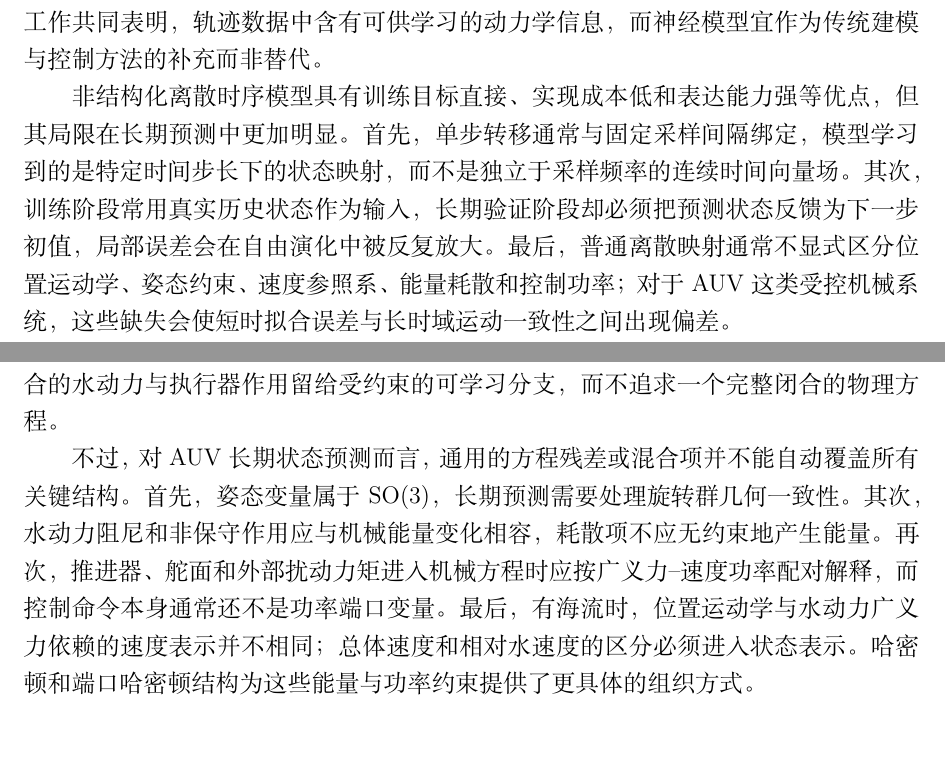
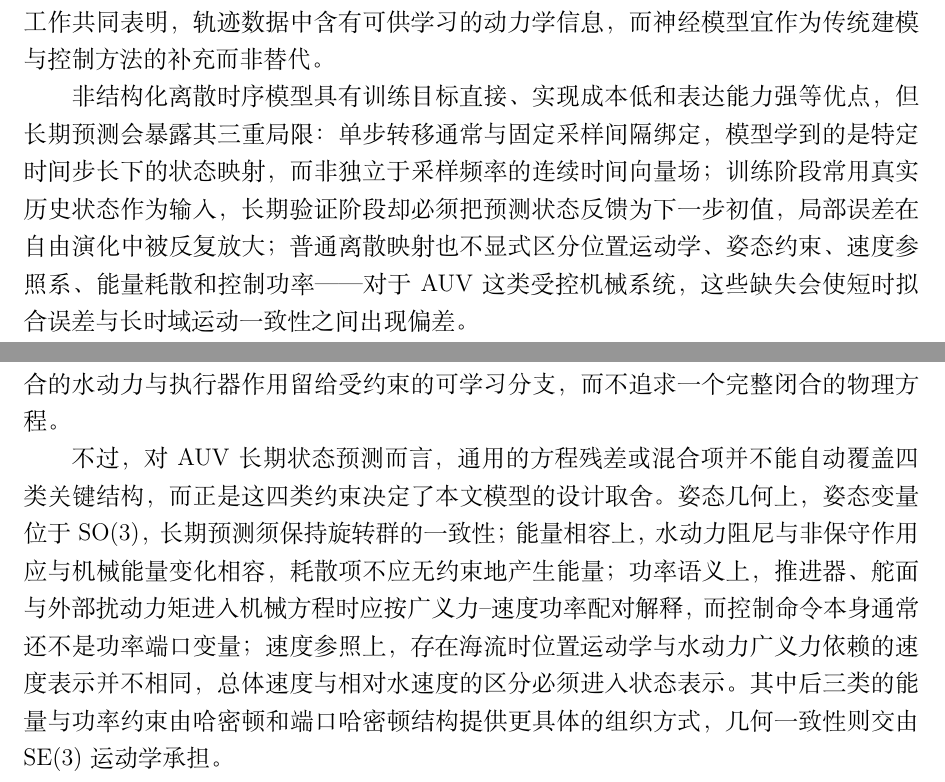
Before and after one commit to davidjin1214/auvhamnode-g3_5_5, a LaTeX thesis (paper/drafts/auvhamnode_thesis_chapter_zh.tex): two parts of pages 9 and 10 of 58, joined at a grey line, cut so that both start at the same text, the shorter picture padded with empty space. Compiled offline with XeLaTeX.

Commit message:
paper: 补做 §1.1 两处枚举改写（A 类）并勘正 30a1595 提交说明失实
2026-07-15 会话经取证核实（两份会话 jsonl + reflog + 远端三方互证）：

- 该会话批准的 §1.1 A/B 四处改写实际只执行了 B 类两处（144/172，
  已随 30a1595 入库）；A 类两处（146/174）从未执行。本 commit 补做：
  - 146：三点式"首先…其次…最后"枚举散文化为"三重局限"推进；
  - 174：四段枚举改为带语义标签（姿态几何/能量相容/功率语义/速度
    参照）的推进，并明确后三类归 PH 结构、几何一致性归 SE(3)。
  技术断言与引用零改动。
- 勘正：30a1595 的提交说明（"§1.7 补全数据生成与评估参数"）与其
  实际 diff（即上述 B 类两处）完全不符，且所述"§1.7 参数缺口"不
  存在——定量设置早已由 tab:experimental-config 完整给出，说明中
  的数字（dt=0.1 s、控制块 2 s、500 条轨迹）与论文实际配置
  （0.05 s、0.2 s、一千条原始轨迹）矛盾，未采用。
- 同会话声称的 §1.5.3 外源功率修正、§1.7 对比模型三组化及
  8d70c92/45ba82e/5c8f483/96d21a9 四个 commit 均查无实据（对应
  编辑与提交从未发生；§1.5.3 该项自 d0f43a4 起即存在）。

编译 58 页、0 Overfull、0 未定义引用。本轮在 Windows 副机执行。

Co-Authored-By: Claude Fable 5 <noreply@anthropic.com>

```diff
--- a/paper/drafts/auvhamnode_thesis_chapter_zh.tex
+++ b/paper/drafts/auvhamnode_thesis_chapter_zh.tex
@@ -143,7 +143,7 @@ Fossen 型海洋航行器动力学把 AUV 的惯性、水动力、恢复力和
 \end{equation}
 已有 AUV 研究已经利用神经网络处理导航变量预测、运动响应建模、动态定位控制和轨迹预测等问题 \citep{song2020auvnavigation,ertogan2024neuraluuv,yao2024auvtrajectory,li2025uuvlstm}，物理信息约束也被用于水下航行器动力学学习 \citep{zhao2024auvpin}。这些工作共同表明，轨迹数据中含有可供学习的动力学信息，而神经模型宜作为传统建模与控制方法的补充而非替代。
 
-非结构化离散时序模型具有训练目标直接、实现成本低和表达能力强等优点，但其局限在长期预测中更加明显。首先，单步转移通常与固定采样间隔绑定，模型学习到的是特定时间步长下的状态映射，而不是独立于采样频率的连续时间向量场。其次，训练阶段常用真实历史状态作为输入，长期验证阶段却必须把预测状态反馈为下一步初值，局部误差会在自由演化中被反复放大。最后，普通离散映射通常不显式区分位置运动学、姿态约束、速度参照系、能量耗散和控制功率；对于 AUV 这类受控机械系统，这些缺失会使短时拟合误差与长时域运动一致性之间出现偏差。
+非结构化离散时序模型具有训练目标直接、实现成本低和表达能力强等优点，但长期预测会暴露其三重局限：单步转移通常与固定采样间隔绑定，模型学到的是特定时间步长下的状态映射，而非独立于采样频率的连续时间向量场；训练阶段常用真实历史状态作为输入，长期验证阶段却必须把预测状态反馈为下一步初值，局部误差在自由演化中被反复放大；普通离散映射也不显式区分位置运动学、姿态约束、速度参照系、能量耗散和控制功率——对于 AUV 这类受控机械系统，这些缺失会使短时拟合误差与长时域运动一致性之间出现偏差。
 
 神经常微分方程（Neural ODE）将状态演化写成可学习连续时间向量场 \citep{chen2018neuralode}：
 \begin{equation}
@@ -171,7 +171,7 @@ Fossen 型海洋航行器动力学把 AUV 的惯性、水动力、恢复力和
 
 科学机器学习强调学习型微分方程不应只依赖数据拟合，还应把可信的先验结构写入模型。物理信息神经网络通过方程残差、边界条件和数据项联合训练模型 \citep{raissi2019pinn}；物理信息机器学习更广泛地讨论了数据驱动方法与守恒律、对称性和多尺度机理的结合 \citep{karniadakis2021piml}；通用微分方程则把已知微分方程项和未知神经项组合在同一连续时间模型中 \citep{rackauckas2020ude}。在水下航行器场景中，物理信息网络和物理引导混合网络（physics-guided hybrid network）已被用于动力学建模和水动力参数辨识 \citep{zhao2024auvpin,fei2026pghynet}。本文正是沿这一思路取舍：把有把握的物理关系（几何、机械能量存储、功率配对）写入模型结构，把难以显式闭合的水动力与执行器作用留给受约束的可学习分支，而不追求一个完整闭合的物理方程。
 
-不过，对 AUV 长期状态预测而言，通用的方程残差或混合项并不能自动覆盖所有关键结构。首先，姿态变量属于 \(\SO(3)\)，长期预测需要处理旋转群几何一致性。其次，水动力阻尼和非保守作用应与机械能量变化相容，耗散项不应无约束地产生能量。再次，推进器、舵面和外部扰动力矩进入机械方程时应按广义力--速度功率配对解释，而控制命令本身通常还不是功率端口变量。最后，有海流时，位置运动学与水动力广义力依赖的速度表示并不相同；总体速度和相对水速度的区分必须进入状态表示。哈密顿和端口哈密顿结构为这些能量与功率约束提供了更具体的组织方式。
+不过，对 AUV 长期状态预测而言，通用的方程残差或混合项并不能自动覆盖四类关键结构，而正是这四类约束决定了本文模型的设计取舍。姿态几何上，姿态变量位于 \(\SO(3)\)，长期预测须保持旋转群的一致性；能量相容上，水动力阻尼与非保守作用应与机械能量变化相容，耗散项不应无约束地产生能量；功率语义上，推进器、舵面与外部扰动力矩进入机械方程时应按广义力--速度功率配对解释，而控制命令本身通常还不是功率端口变量；速度参照上，存在海流时位置运动学与水动力广义力依赖的速度表示并不相同，总体速度与相对水速度的区分必须进入状态表示。其中后三类的能量与功率约束由哈密顿和端口哈密顿结构提供更具体的组织方式，几何一致性则交由 \(\SE(3)\) 运动学承担。
 
 \subsection{哈密顿与端口哈密顿结构化建模基础}
 \label{subsec:port-hamiltonian-prelim}
```
Also changed, not shown: paper/drafts/auvhamnode_thesis_chapter_zh.pdf.
